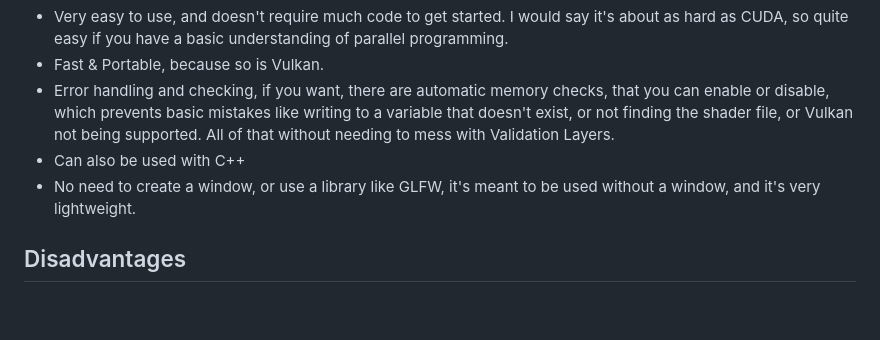
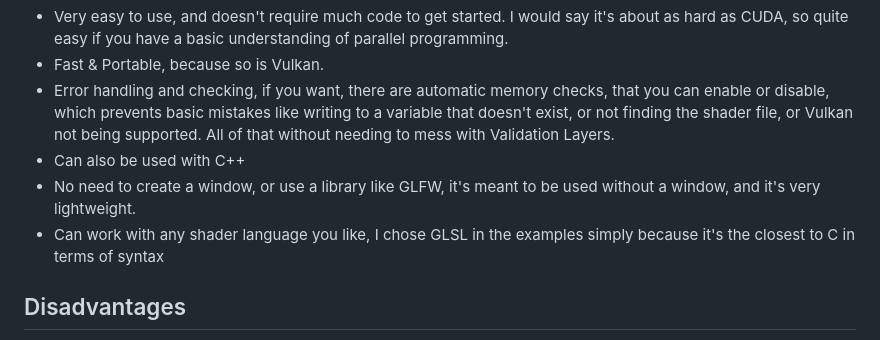
Before and after one commit to Fur0rem/Culkan, a Markdown page: README.md, the part around the change. Drawn GitHub-style; blank space fills up the shorter version.

```diff
--- a/README.md
+++ b/README.md
@@ -12,7 +12,7 @@ So I made this side project that automatically manages variables, memory, and th
 - Error handling and checking, if you want, there are automatic memory checks, that you can enable or disable, which prevents basic mistakes like writing to a variable that doesn't exist, or not finding the shader file, or Vulkan not being supported. All of that without needing to mess with Validation Layers.
 - Can also be used with C++
 - No need to create a window, or use a library like GLFW, it's meant to be used without a window, and it's very lightweight.
-
+- Can work with any shader language you like, I chose GLSL in the examples simply because it's the closest to C in terms of syntax
 ## Disadvantages
 - Not very flexible, as it's meant to be simple, it doesn't support many features of Vulkan, and it's not meant to be used for complex graphics, only for compute shaders.
 
```
